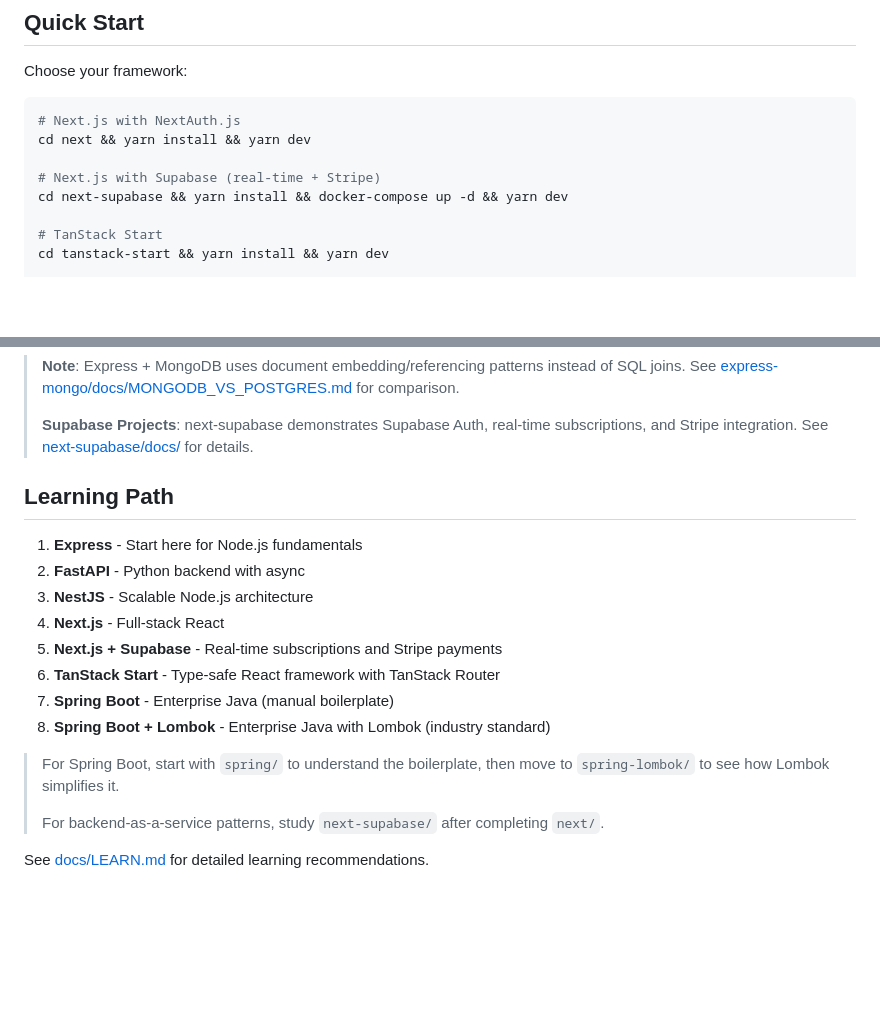
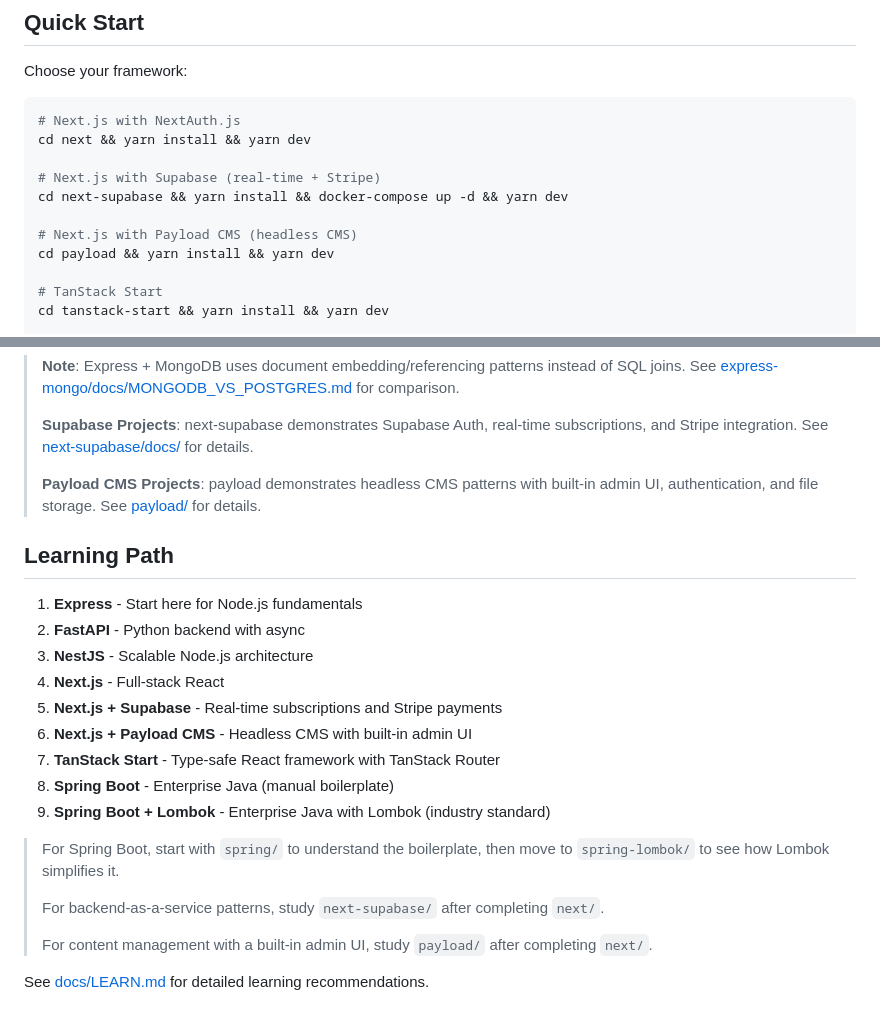
Before and after one commit to frivajica/mini-learning, a Markdown page: README.md, 2 parts joined by grey strips. GitHub-like rendering; blank space fills up the shorter version.

```diff
--- a/README.md
+++ b/README.md
@@ -28,6 +29,9 @@ cd next && yarn install && yarn dev
 
 # Next.js with Supabase (real-time + Stripe)
 cd next-supabase && yarn install && docker-compose up -d && yarn dev
+
+# Next.js with Payload CMS (headless CMS)
+cd payload && yarn install && yarn dev
 
 # TanStack Start
 cd tanstack-start && yarn install && yarn dev
@@ -89,6 +93,8 @@ Each project implements the same feature set for fair comparison:
 > **Note**: Express + MongoDB uses document embedding/referencing patterns instead of SQL joins. See [express-mongo/docs/MONGODB_VS_POSTGRES.md](express-mongo/docs/MONGODB_VS_POSTGRES.md) for comparison.
 >
 > **Supabase Projects**: next-supabase demonstrates Supabase Auth, real-time subscriptions, and Stripe integration. See [next-supabase/docs/](next-supabase/docs/) for details.
+>
+> **Payload CMS Projects**: payload demonstrates headless CMS patterns with built-in admin UI, authentication, and file storage. See [payload/](payload/) for details.
 
 ## Learning Path
 
@@ -97,12 +103,15 @@ Each project implements the same feature set for fair comparison:
 3. **NestJS** - Scalable Node.js architecture
 4. **Next.js** - Full-stack React
 5. **Next.js + Supabase** - Real-time subscriptions and Stripe payments
-6. **TanStack Start** - Type-safe React framework with TanStack Router
-7. **Spring Boot** - Enterprise Java (manual boilerplate)
-8. **Spring Boot + Lombok** - Enterprise Java with Lombok (industry standard)
+6. **Next.js + Payload CMS** - Headless CMS with built-in admin UI
+7. **TanStack Start** - Type-safe React framework with TanStack Router
+8. **Spring Boot** - Enterprise Java (manual boilerplate)
+9. **Spring Boot + Lombok** - Enterprise Java with Lombok (industry standard)
 
 > For Spring Boot, start with `spring/` to understand the boilerplate, then move to `spring-lombok/` to see how Lombok simplifies it.
 >
 > For backend-as-a-service patterns, study `next-supabase/` after completing `next/`.
+>
+> For content management with a built-in admin UI, study `payload/` after completing `next/`.
 
 See [docs/LEARN.md](docs/LEARN.md) for detailed learning recommendations.
```
Also changed, not shown: other parts of README.md (+15 -14 lines), payload/README.md (+1 -1 lines).
